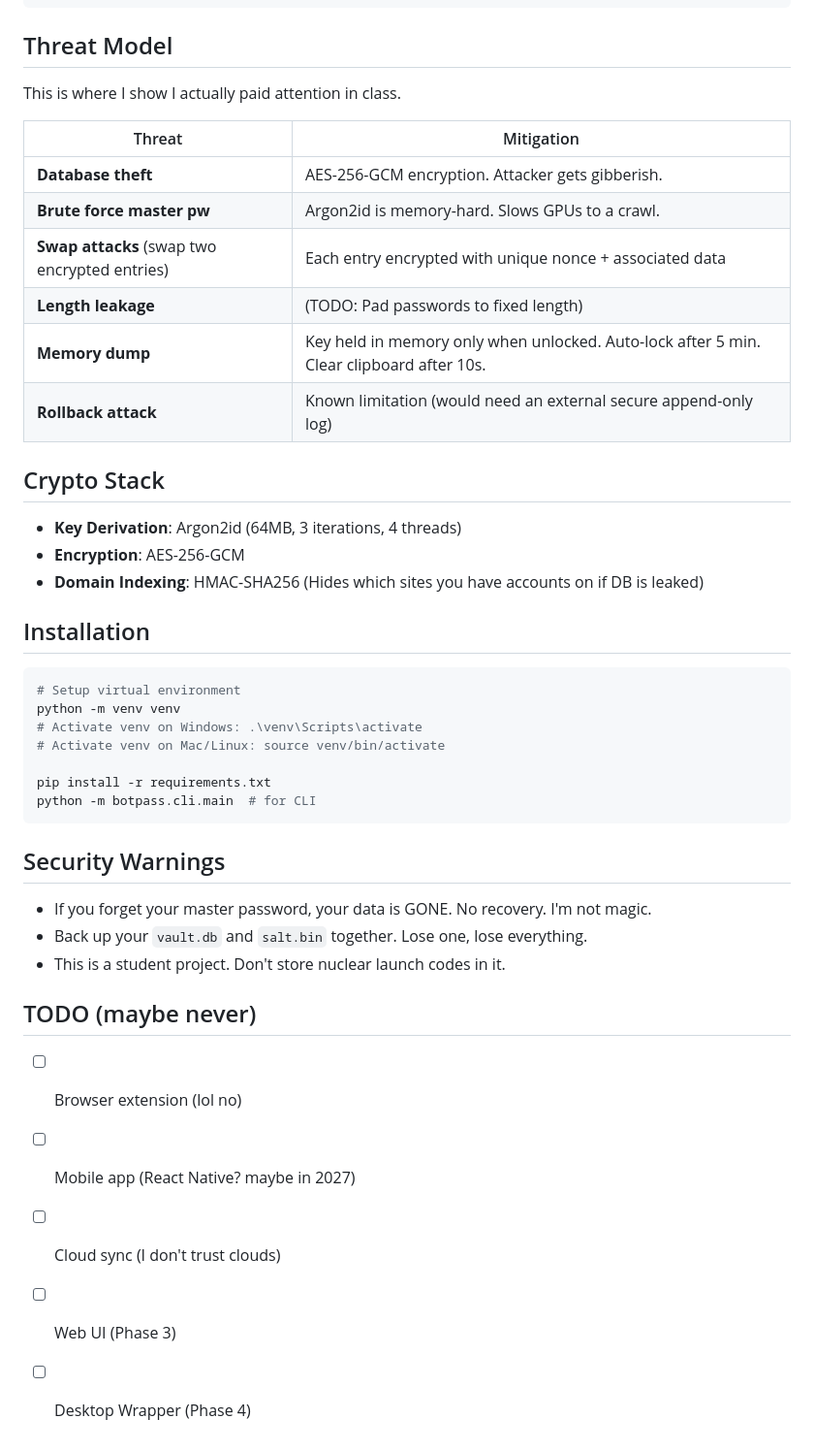
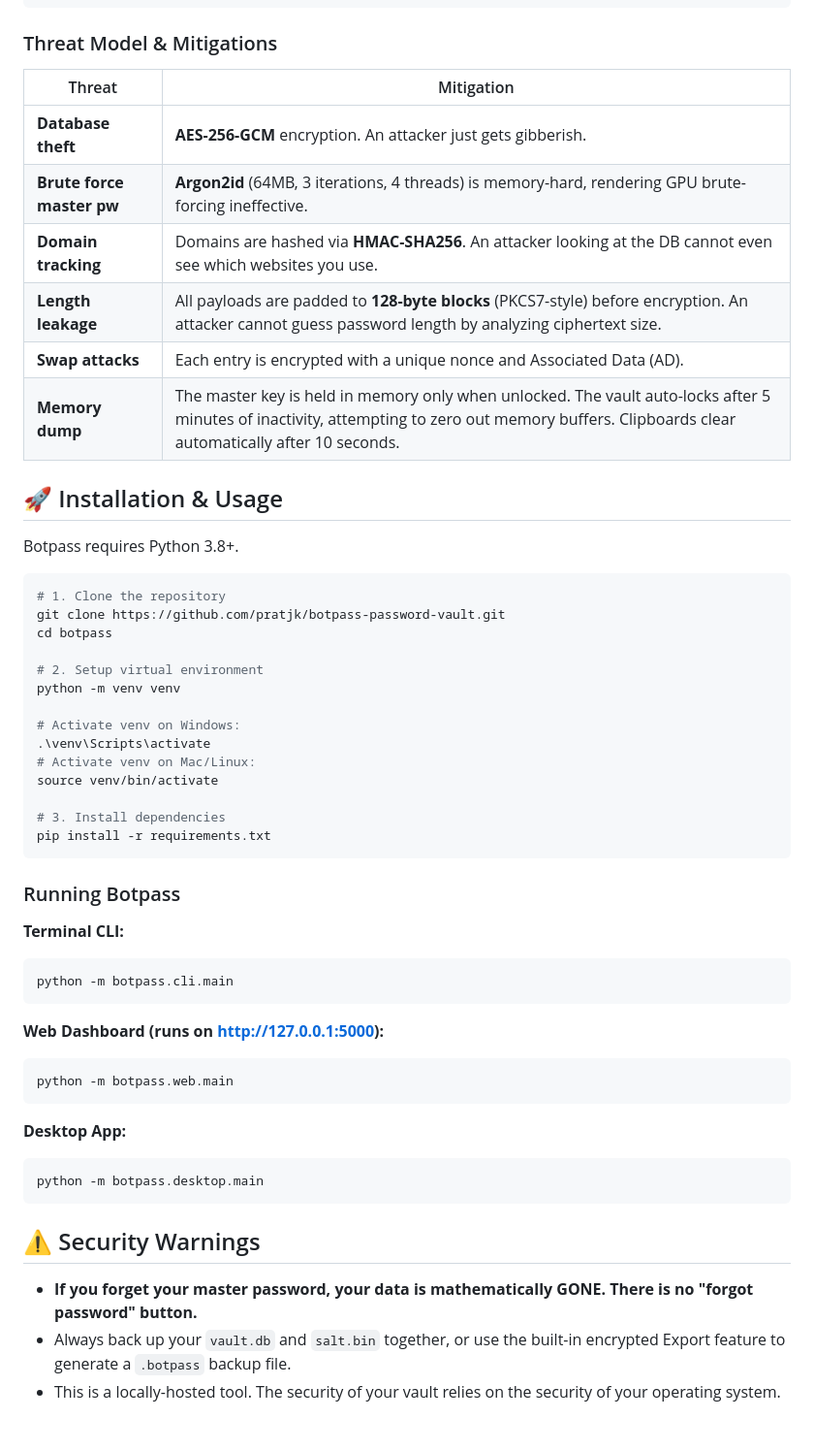
Before and after one commit to pratjk/botpass-password-vault, a Markdown page: README.md, the part around one of its changes. Shown at 97% size. GitHub-like rendering.

Commit message:
Docs: Update README with final features and The Lobby design system

````diff
--- a/README.md
+++ b/README.md
@@ -32,44 +46,56 @@ Also, my Information Security professor said password managers are cool.
 └─────────────────────────────────────────────────────────────┘
 ```
 
-## Threat Model
-
-This is where I show I actually paid attention in class.
+### Threat Model & Mitigations
 
 | Threat | Mitigation |
 |--------|-----------|
-| **Database theft** | AES-256-GCM encryption. Attacker gets gibberish. |
-| **Brute force master pw** | Argon2id is memory-hard. Slows GPUs to a crawl. |
-| **Swap attacks** (swap two encrypted entries) | Each entry encrypted with unique nonce + associated data |
-| **Length leakage** | (TODO: Pad passwords to fixed length) |
-| **Memory dump** | Key held in memory only when unlocked. Auto-lock after 5 min. Clear clipboard after 10s. |
-| **Rollback attack** | Known limitation (would need an external secure append-only log) |
+| **Database theft** | **AES-256-GCM** encryption. An attacker just gets gibberish. |
+| **Brute force master pw** | **Argon2id** (64MB, 3 iterations, 4 threads) is memory-hard, rendering GPU brute-forcing ineffective. |
+| **Domain tracking** | Domains are hashed via **HMAC-SHA256**. An attacker looking at the DB cannot even see which websites you use. |
+| **Length leakage** | All payloads are padded to **128-byte blocks** (PKCS7-style) before encryption. An attacker cannot guess password length by analyzing ciphertext size. |
+| **Swap attacks** | Each entry is encrypted with a unique nonce and Associated Data (AD). |
+| **Memory dump** | The master key is held in memory only when unlocked. The vault auto-locks after 5 minutes of inactivity, attempting to zero out memory buffers. Clipboards clear automatically after 10 seconds. |
 
-## Crypto Stack
-- **Key Derivation**: Argon2id (64MB, 3 iterations, 4 threads)
-- **Encryption**: AES-256-GCM
-- **Domain Indexing**: HMAC-SHA256 (Hides which sites you have accounts on if DB is leaked)
+## 🚀 Installation & Usage
 
-## Installation
+Botpass requires Python 3.8+.
 
 ```bash
-# Setup virtual environment
+# 1. Clone the repository
+git clone https://github.com/pratjk/botpass-password-vault.git
+cd botpass
+
+# 2. Setup virtual environment
 python -m venv venv
-# Activate venv on Windows: .\venv\Scripts\activate
-# Activate venv on Mac/Linux: source venv/bin/activate
 
+# Activate venv on Windows:
+.\venv\Scripts\activate
+# Activate venv on Mac/Linux:
+source venv/bin/activate
+
+# 3. Install dependencies
 pip install -r requirements.txt
-python -m botpass.cli.main  # for CLI
 ```
 
-## Security Warnings
-- If you forget your master password, your data is GONE. No recovery. I'm not magic.
-- Back up your `vault.db` and `salt.bin` together. Lose one, lose everything.
-- This is a student project. Don't store nuclear launch codes in it.
+### Running Botpass
 
-## TODO (maybe never)
-- [ ] Browser extension (lol no)
-- [ ] Mobile app (React Native? maybe in 2027)
-- [ ] Cloud sync (I don't trust clouds)
-- [ ] Web UI (Phase 3)
-- [ ] Desktop Wrapper (Phase 4)
+**Terminal CLI:**
+```bash
+python -m botpass.cli.main
+```
+
+**Web Dashboard (runs on http://127.0.0.1:5000):**
+```bash
+python -m botpass.web.main
+```
+
+**Desktop App:**
+```bash
+python -m botpass.desktop.main
+```
+
+## ⚠️ Security Warnings
+- **If you forget your master password, your data is mathematically GONE. There is no "forgot password" button.**
+- Always back up your `vault.db` and `salt.bin` together, or use the built-in encrypted Export feature to generate a `.botpass` backup file.
+- This is a locally-hosted tool. The security of your vault relies on the security of your operating system.
````
Also changed, not shown: other parts of README.md (+19 -5 lines).
